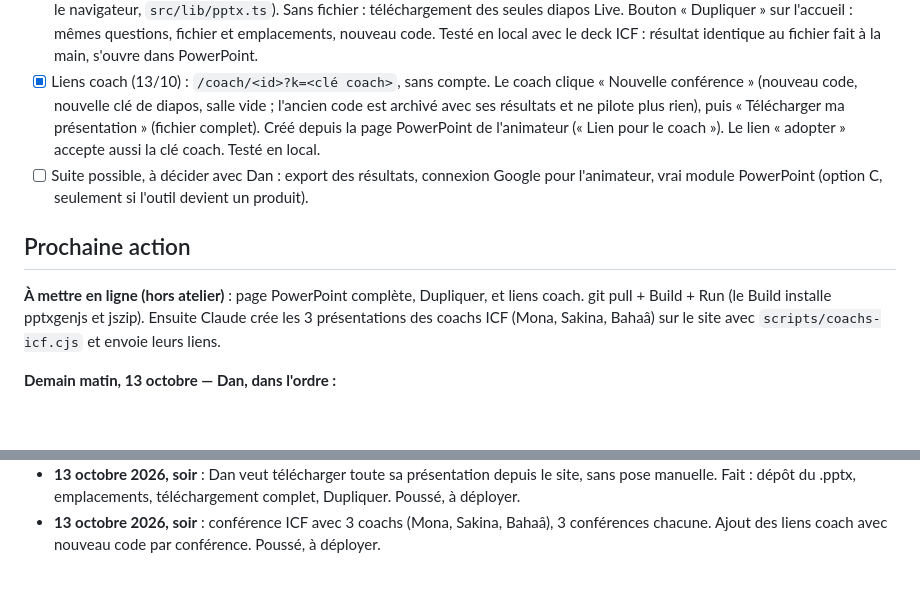
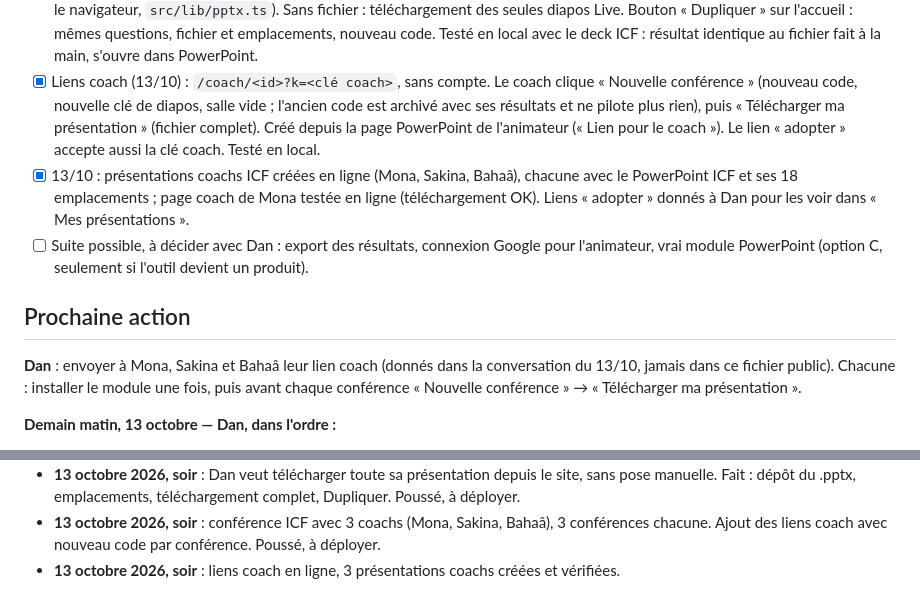
Before and after one commit to DanBengio/live, a Markdown page: SUIVI.md, 2 parts joined by grey strips. Rendered like a GitHub page; blank space fills up the shorter version.

Commit message:
Suivi : présentations des coachs ICF en ligne
Co-Authored-By: Claude Opus 5.5 <noreply@anthropic.com>

```diff
--- a/SUIVI.md
+++ b/SUIVI.md
@@ -19,11 +19,12 @@ Application type Vevox / AhaSlides pour les ateliers de Dan : une page projetée
 - [x] Salle 2 (13/10) pour deux conférences en parallèle : « Recharge tes 3 batteries · ICF & Edvantis · Salle 2 », code fixe 989539, mêmes 17 questions. Fichiers dans Téléchargements : « ... - LIVE salle 2.pptx » et « Live sur Mac - salle 2.txt ». Vérifié dans PowerPoint. Les deux salles sont indépendantes : réponses et remise à zéro séparées.
 - [x] Page PowerPoint du site (13/10) : déposer son .pptx (gardé sur le serveur dans `server/data/decks/`), choisir pour chaque question « Remplace la diapo n » ou « Après la diapo n », puis télécharger le fichier complet avec les modules posés (généré dans le navigateur, `src/lib/pptx.ts`). Sans fichier : téléchargement des seules diapos Live. Bouton « Dupliquer » sur l'accueil : mêmes questions, fichier et emplacements, nouveau code. Testé en local avec le deck ICF : résultat identique au fichier fait à la main, s'ouvre dans PowerPoint.
 - [x] Liens coach (13/10) : `/coach/<id>?k=<clé coach>`, sans compte. Le coach clique « Nouvelle conférence » (nouveau code, nouvelle clé de diapos, salle vide ; l'ancien code est archivé avec ses résultats et ne pilote plus rien), puis « Télécharger ma présentation » (fichier complet). Créé depuis la page PowerPoint de l'animateur (« Lien pour le coach »). Le lien « adopter » accepte aussi la clé coach. Testé en local.
+- [x] 13/10 : présentations coachs ICF créées en ligne (Mona, Sakina, Bahaâ), chacune avec le PowerPoint ICF et ses 18 emplacements ; page coach de Mona testée en ligne (téléchargement OK). Liens « adopter » donnés à Dan pour les voir dans « Mes présentations ».
 - [ ] Suite possible, à décider avec Dan : export des résultats, connexion Google pour l'animateur, vrai module PowerPoint (option C, seulement si l'outil devient un produit).
 
 ## Prochaine action
 
-**À mettre en ligne (hors atelier)** : page PowerPoint complète, Dupliquer, et liens coach. git pull + Build + Run (le Build installe pptxgenjs et jszip). Ensuite Claude crée les 3 présentations des coachs ICF (Mona, Sakina, Bahaâ) sur le site avec `scripts/coachs-icf.cjs` et envoie leurs liens.
+**Dan** : envoyer à Mona, Sakina et Bahaâ leur lien coach (donnés dans la conversation du 13/10, jamais dans ce fichier public). Chacune : installer le module une fois, puis avant chaque conférence « Nouvelle conférence » → « Télécharger ma présentation ».
 
 **Demain matin, 13 octobre — Dan, dans l'ordre :**
 1. Ouvrir le lien « adopter » (dans la conversation du 12/10) s'il ne l'a pas encore fait : il range « Recharge tes 3 batteries · ICF & Edvantis » dans « Mes présentations ».
@@ -90,3 +91,4 @@ Application type Vevox / AhaSlides pour les ateliers de Dan : une page projetée
 - **13 octobre 2026, fin d'après-midi** : création de la salle 2 (code 989539) pour une conférence en parallèle, deck et guide Mac générés. Dan doit ouvrir le lien « adopter » de la salle 2.
 - **13 octobre 2026, soir** : Dan veut télécharger toute sa présentation depuis le site, sans pose manuelle. Fait : dépôt du .pptx, emplacements, téléchargement complet, Dupliquer. Poussé, à déployer.
 - **13 octobre 2026, soir** : conférence ICF avec 3 coachs (Mona, Sakina, Bahaâ), 3 conférences chacune. Ajout des liens coach avec nouveau code par conférence. Poussé, à déployer.
+- **13 octobre 2026, soir** : liens coach en ligne, 3 présentations coachs créées et vérifiées.
```
